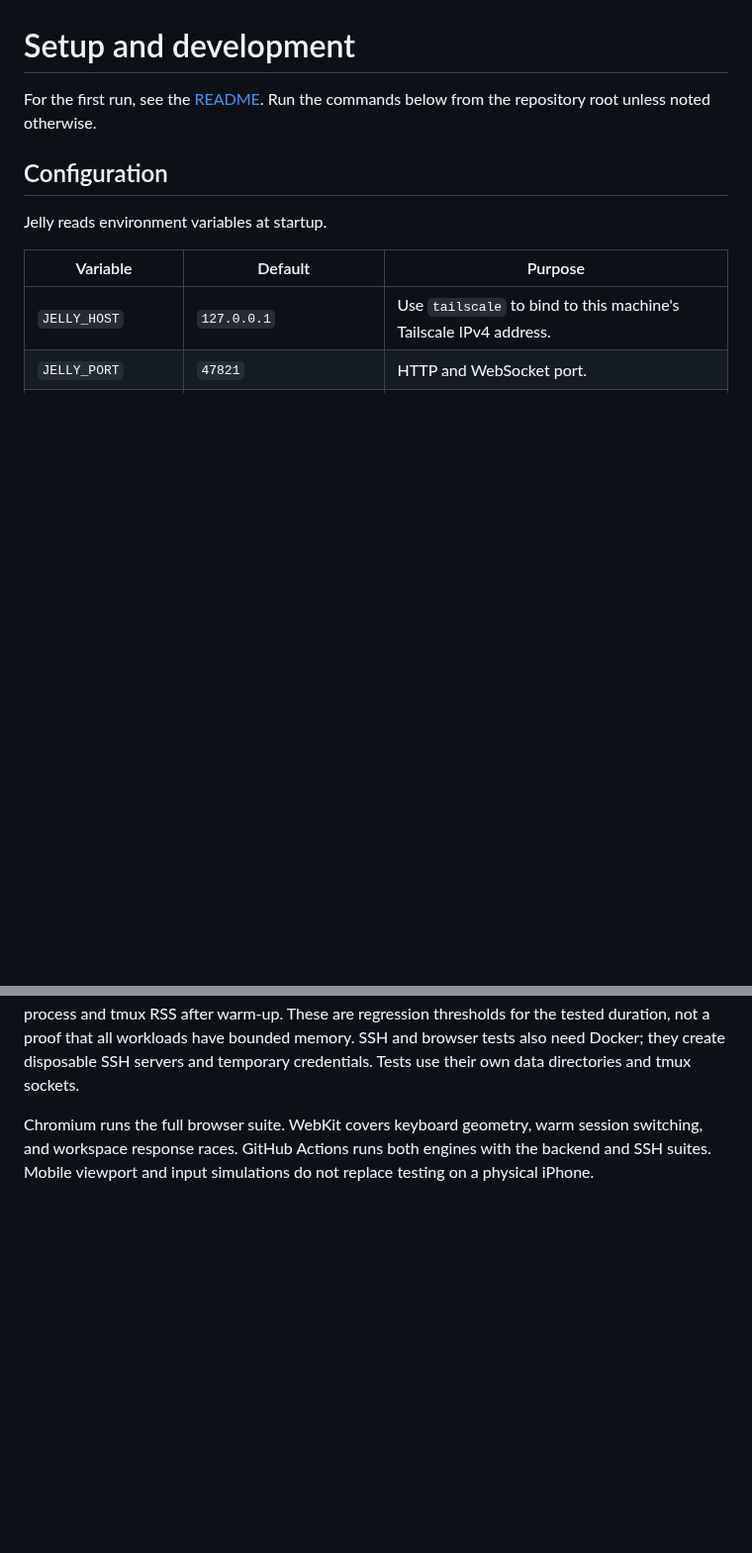
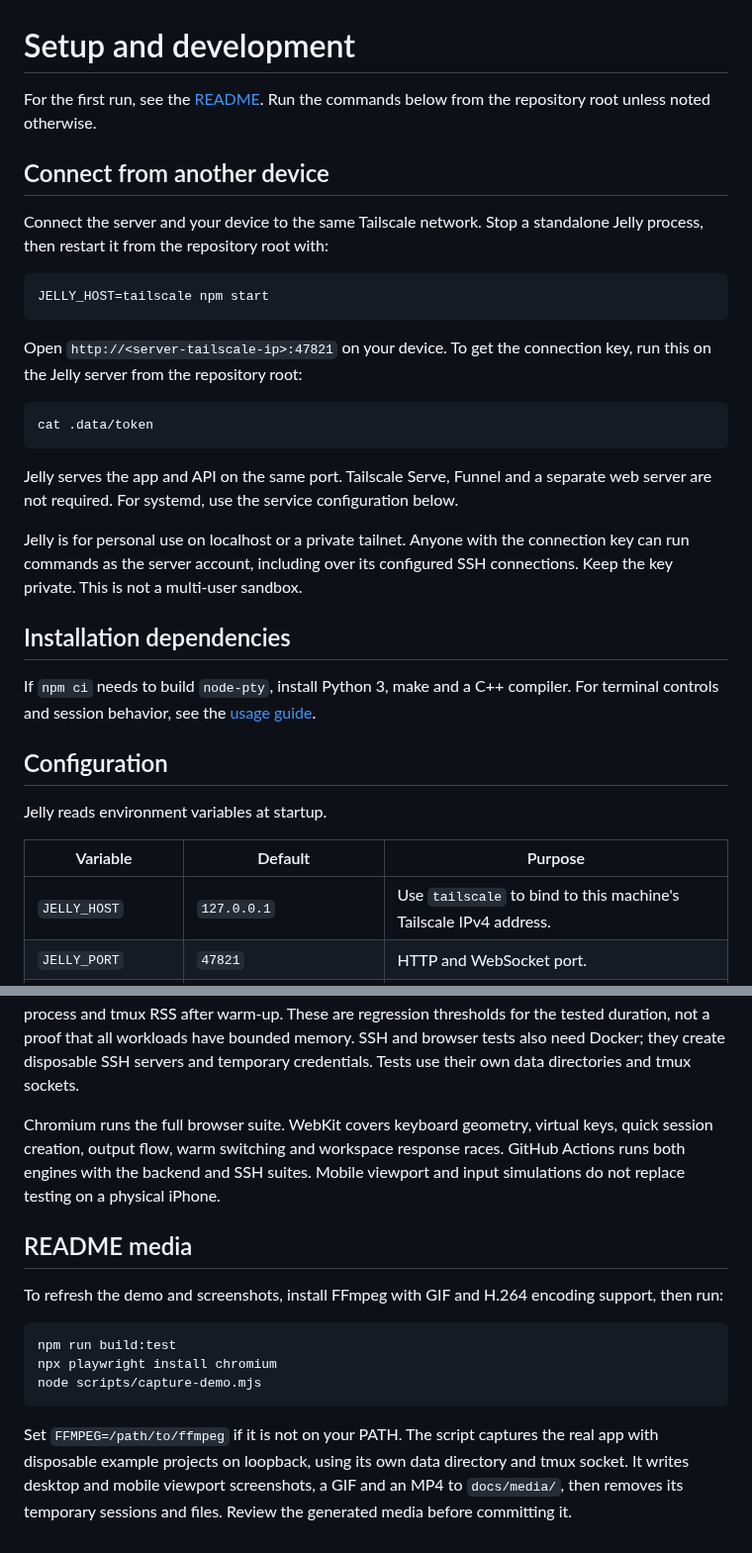
Before and after one commit to jae-heo/jelly, a Markdown page: docs/SETUP.md, 2 parts joined by grey strips. Shown at 99% size. GitHub-like rendering; blank space fills up the shorter version.

````diff
--- a/docs/SETUP.md
+++ b/docs/SETUP.md
@@ -2,6 +2,34 @@
 
 For the first run, see the [README](../README.md#get-started).
 Run the commands below from the repository root unless noted otherwise.
+
+## Connect from another device
+
+Connect the server and your device to the same Tailscale network. Stop a standalone
+Jelly process, then restart it from the repository root with:
+
+```bash
+JELLY_HOST=tailscale npm start
+```
+
+Open `http://<server-tailscale-ip>:47821` on your device. To get the connection key,
+run this on the Jelly server from the repository root:
+
+```bash
+cat .data/token
+```
+
+Jelly serves the app and API on the same port. Tailscale Serve, Funnel and a separate
+web server are not required. For systemd, use the service configuration below.
+
+Jelly is for personal use on localhost or a private tailnet. Anyone with the
+connection key can run commands as the server account, including over its configured
+SSH connections. Keep the key private. This is not a multi-user sandbox.
+
+## Installation dependencies
+
+If `npm ci` needs to build `node-pty`, install Python 3, make and a C++ compiler.
+For terminal controls and session behavior, see the [usage guide](GUIDE.md).
 
 ## Configuration
 
@@ -172,7 +200,25 @@ thresholds for the tested duration, not a proof that all workloads have bounded
 SSH and browser tests also need Docker; they create disposable SSH servers and
 temporary credentials. Tests use their own data directories and tmux sockets.
 
-Chromium runs the full browser suite. WebKit covers keyboard geometry, warm
-session switching, and workspace response races. GitHub Actions runs both engines
+Chromium runs the full browser suite. WebKit covers keyboard geometry, virtual
+keys, quick session creation, output flow, warm switching and workspace response
+races. GitHub Actions runs both engines
 with the backend and SSH suites. Mobile viewport and input simulations do not
 replace testing on a physical iPhone.
+
+## README media
+
+To refresh the demo and screenshots, install FFmpeg with GIF and H.264 encoding
+support, then run:
+
+```bash
+npm run build:test
+npx playwright install chromium
+node scripts/capture-demo.mjs
+```
+
+Set `FFMPEG=/path/to/ffmpeg` if it is not on your PATH. The script captures the real
+app with disposable example projects on loopback, using its own data directory
+and tmux socket. It writes desktop and mobile viewport screenshots, a GIF and an
+MP4 to `docs/media/`, then removes its temporary sessions and files. Review the
+generated media before committing it.
````
Also changed, not shown: README.md (+24 -76 lines), docs/GUIDE.md (added, +63 -0 lines), docs/media/desktop.png (added), docs/media/jelly-demo.gif (added), docs/media/mobile-keyboard.png (added), docs/media/mobile-terminal.png (added), 2 other files.
